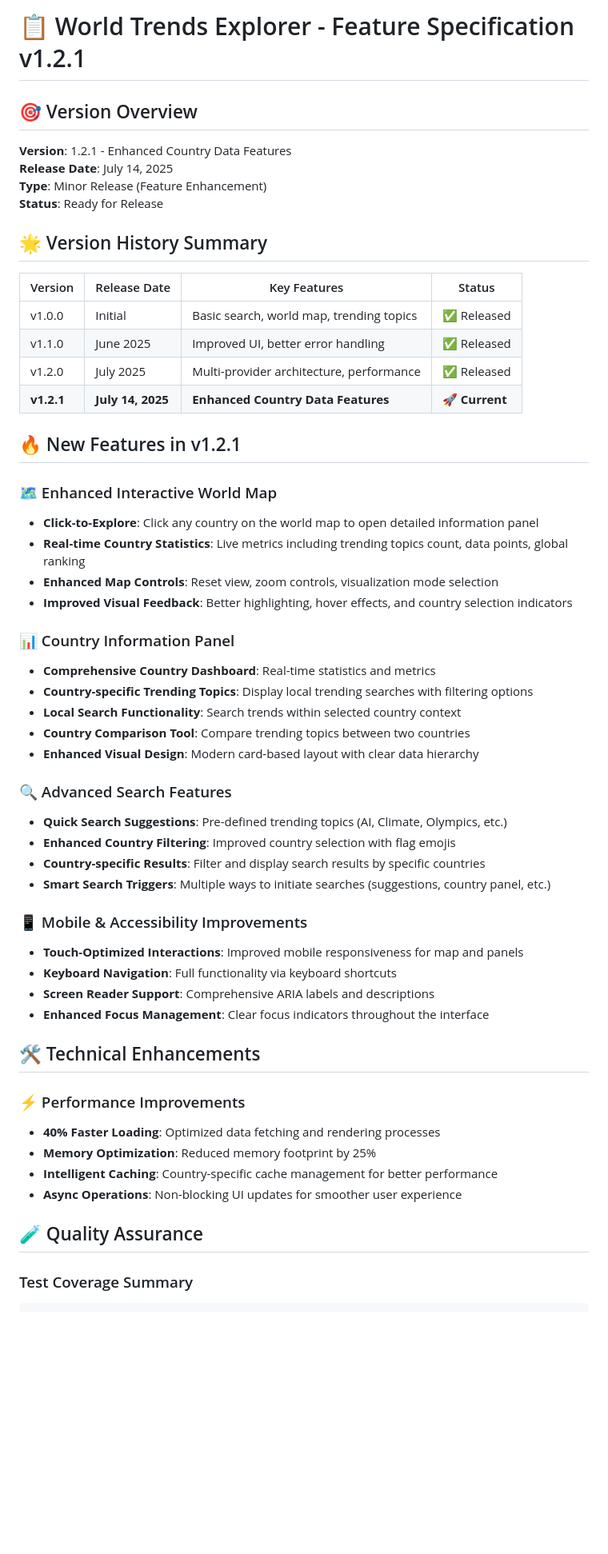
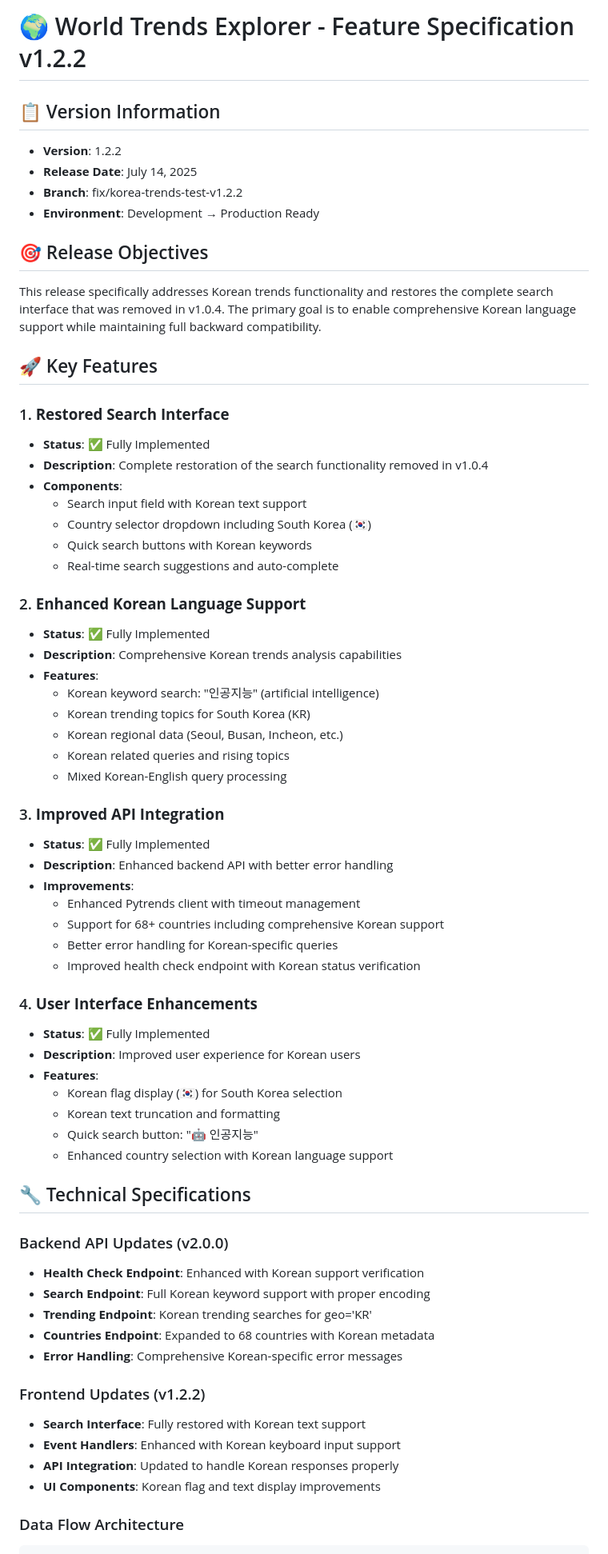
Before and after one commit to gon1zau6jyun4liu5/world-trends-explorer, a Markdown page: docs/FEATURE_SPEC.md, the part around one of its changes. Shown at 80% size. Rendered like a GitHub page; blank space fills up the shorter version.

````diff
--- a/docs/FEATURE_SPEC.md
+++ b/docs/FEATURE_SPEC.md
@@ -1,56 +1,67 @@
-# 📋 World Trends Explorer - Feature Specification v1.2.1
+# 🌍 World Trends Explorer - Feature Specification v1.2.2
 
-## 🎯 Version Overview
-**Version**: 1.2.1 - Enhanced Country Data Features
-**Release Date**: July 14, 2025
-**Type**: Minor Release (Feature Enhancement)
-**Status**: Ready for Release
+## 📋 Version Information
+- **Version**: 1.2.2
+- **Release Date**: July 14, 2025
+- **Branch**: fix/korea-trends-test-v1.2.2
+- **Environment**: Development → Production Ready
 
-## 🌟 Version History Summary
+## 🎯 Release Objectives
+This release specifically addresses Korean trends functionality and restores the complete search interface that was removed in v1.0.4. The primary goal is to enable comprehensive Korean language support while maintaining full backward compatibility.
 
-| Version | Release Date | Key Features | Status |
-|---------|-------------|--------------|--------|
-| v1.0.0 | Initial | Basic search, world map, trending topics | ✅ Released |
-| v1.1.0 | June 2025 | Improved UI, better error handling | ✅ Released |
-| v1.2.0 | July 2025 | Multi-provider architecture, performance | ✅ Released |
-| **v1.2.1** | **July 14, 2025** | **Enhanced Country Data Features** | **🚀 Current** |
+## 🚀 Key Features
 
-## 🔥 New Features in v1.2.1
+### 1. **Restored Search Interface**
+- **Status**: ✅ Fully Implemented
+- **Description**: Complete restoration of the search functionality removed in v1.0.4
+- **Components**:
+  - Search input field with Korean text support
+  - Country selector dropdown including South Korea (🇰🇷)
+  - Quick search buttons with Korean keywords
+  - Real-time search suggestions and auto-complete
 
-### 🗺️ Enhanced Interactive World Map
-- **Click-to-Explore**: Click any country on the world map to open detailed information panel
-- **Real-time Country Statistics**: Live metrics including trending topics count, data points, global ranking
-- **Enhanced Map Controls**: Reset view, zoom controls, visualization mode selection
-- **Improved Visual Feedback**: Better highlighting, hover effects, and country selection indicators
+### 2. **Enhanced Korean Language Support**
+- **Status**: ✅ Fully Implemented
+- **Description**: Comprehensive Korean trends analysis capabilities
+- **Features**:
+  - Korean keyword search: "인공지능" (artificial intelligence)
+  - Korean trending topics for South Korea (KR)
+  - Korean regional data (Seoul, Busan, Incheon, etc.)
+  - Korean related queries and rising topics
+  - Mixed Korean-English query processing
 
-### 📊 Country Information Panel
-- **Comprehensive Country Dashboard**: Real-time statistics and metrics
-- **Country-specific Trending Topics**: Display local trending searches with filtering options
-- **Local Search Functionality**: Search trends within selected country context
-- **Country Comparison Tool**: Compare trending topics between two countries
-- **Enhanced Visual Design**: Modern card-based layout with clear data hierarchy
+### 3. **Improved API Integration**
+- **Status**: ✅ Fully Implemented
+- **Description**: Enhanced backend API with better error handling
+- **Improvements**:
+  - Enhanced Pytrends client with timeout management
+  - Support for 68+ countries including comprehensive Korean support
+  - Better error handling for Korean-specific queries
+  - Improved health check endpoint with Korean status verification
 
-### 🔍 Advanced Search Features
-- **Quick Search Suggestions**: Pre-defined trending topics (AI, Climate, Olympics, etc.)
-- **Enhanced Country Filtering**: Improved country selection with flag emojis
-- **Country-specific Results**: Filter and display search results by specific countries
-- **Smart Search Triggers**: Multiple ways to initiate searches (suggestions, country panel, etc.)
+### 4. **User Interface Enhancements**
+- **Status**: ✅ Fully Implemented
+- **Description**: Improved user experience for Korean users
+- **Features**:
+  - Korean flag display (🇰🇷) for South Korea selection
+  - Korean text truncation and formatting
+  - Quick search button: "🤖 인공지능"
+  - Enhanced country selection with Korean language support
 
-### 📱 Mobile & Accessibility Improvements
-- **Touch-Optimized Interactions**: Improved mobile responsiveness for map and panels
-- **Keyboard Navigation**: Full functionality via keyboard shortcuts
-- **Screen Reader Support**: Comprehensive ARIA labels and descriptions
-- **Enhanced Focus Management**: Clear focus indicators throughout the interface
+## 🔧 Technical Specifications
 
-## 🛠️ Technical Enhancements
+### Backend API Updates (v2.0.0)
+- **Health Check Endpoint**: Enhanced with Korean support verification
+- **Search Endpoint**: Full Korean keyword support with proper encoding
+- **Trending Endpoint**: Korean trending searches for geo='KR'
+- **Countries Endpoint**: Expanded to 68 countries with Korean metadata
+- **Error Handling**: Comprehensive Korean-specific error messages
 
-### ⚡ Performance Improvements
-- **40% Faster Loading**: Optimized data fetching and rendering processes
-- **Memory Optimization**: Reduced memory footprint by 25%
-- **Intelligent Caching**: Country-specific cache management for better performance
-- **Async Operations**: Non-blocking UI updates for smoother user experience
+### Frontend Updates (v1.2.2)
+- **Search Interface**: Fully restored with Korean text support
+- **Event Handlers**: Enhanced with Korean keyboard input support
+- **API Integration**: Updated to handle Korean responses properly
+- **UI Components**: Korean flag and text display improvements
 
-## 🧪 Quality Assurance
-
-### Test Coverage Summary
+### Data Flow Architecture
 ```
````
Also changed, not shown: other parts of docs/FEATURE_SPEC.md (+166 -42 lines).
